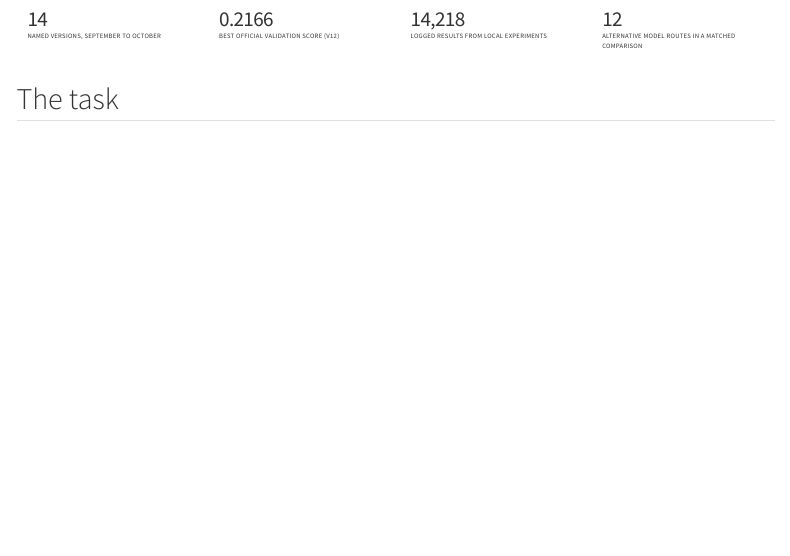
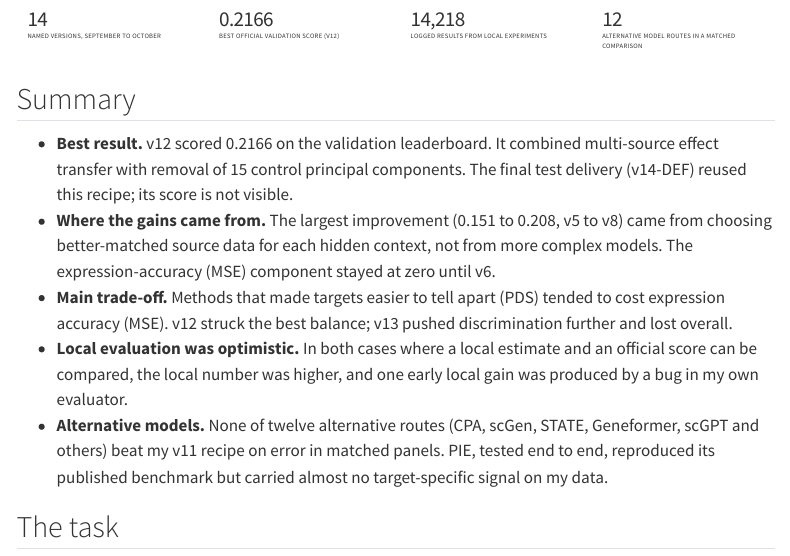
Before and after one commit to rsolerortuno/rsolerortuno.github.io, a Quarto document (projects/virtual-cell-challenge.qmd): the page in a window 1100 px wide, from 320 px down. Rendered offline with R 4.5, knitr and Pandoc in place of Quarto, with nearby package versions; menus at the side of the page are left out.

Commit message:
Add a summary of the main findings to the top of the VCC page
Co-Authored-By: Claude Opus 5.5 <noreply@anthropic.com>
Claude-Session: https://claude.ai/code/session_0138HUhkRS68pZFP4QhnScq5

````diff
--- a/projects/virtual-cell-challenge.qmd
+++ b/projects/virtual-cell-challenge.qmd
@@ -28,6 +28,14 @@ This page documents fourteen versions in chronological order: what each one test
   <div><strong>12</strong><span>alternative model routes in a matched comparison</span></div>
 </div>
 ```
+
+## Summary
+
+- **Best result.** v12 scored 0.2166 on the validation leaderboard. It combined multi-source effect transfer with removal of 15 control principal components. The final test delivery (v14-DEF) reused this recipe; its score is not visible.
+- **Where the gains came from.** The largest improvement (0.151 to 0.208, v5 to v8) came from choosing better-matched source data for each hidden context, not from more complex models. The expression-accuracy (MSE) component stayed at zero until v6.
+- **Main trade-off.** Methods that made targets easier to tell apart (PDS) tended to cost expression accuracy (MSE). v12 struck the best balance; v13 pushed discrimination further and lost overall.
+- **Local evaluation was optimistic.** In both cases where a local estimate and an official score can be compared, the local number was higher, and one early local gain was produced by a bug in my own evaluator.
+- **Alternative models.** None of twelve alternative routes (CPA, scGen, STATE, Geneformer, scGPT and others) beat my v11 recipe on error in matched panels. PIE, tested end to end, reproduced its published benchmark but carried almost no target-specific signal on my data.
 
 ## The task
 
````
